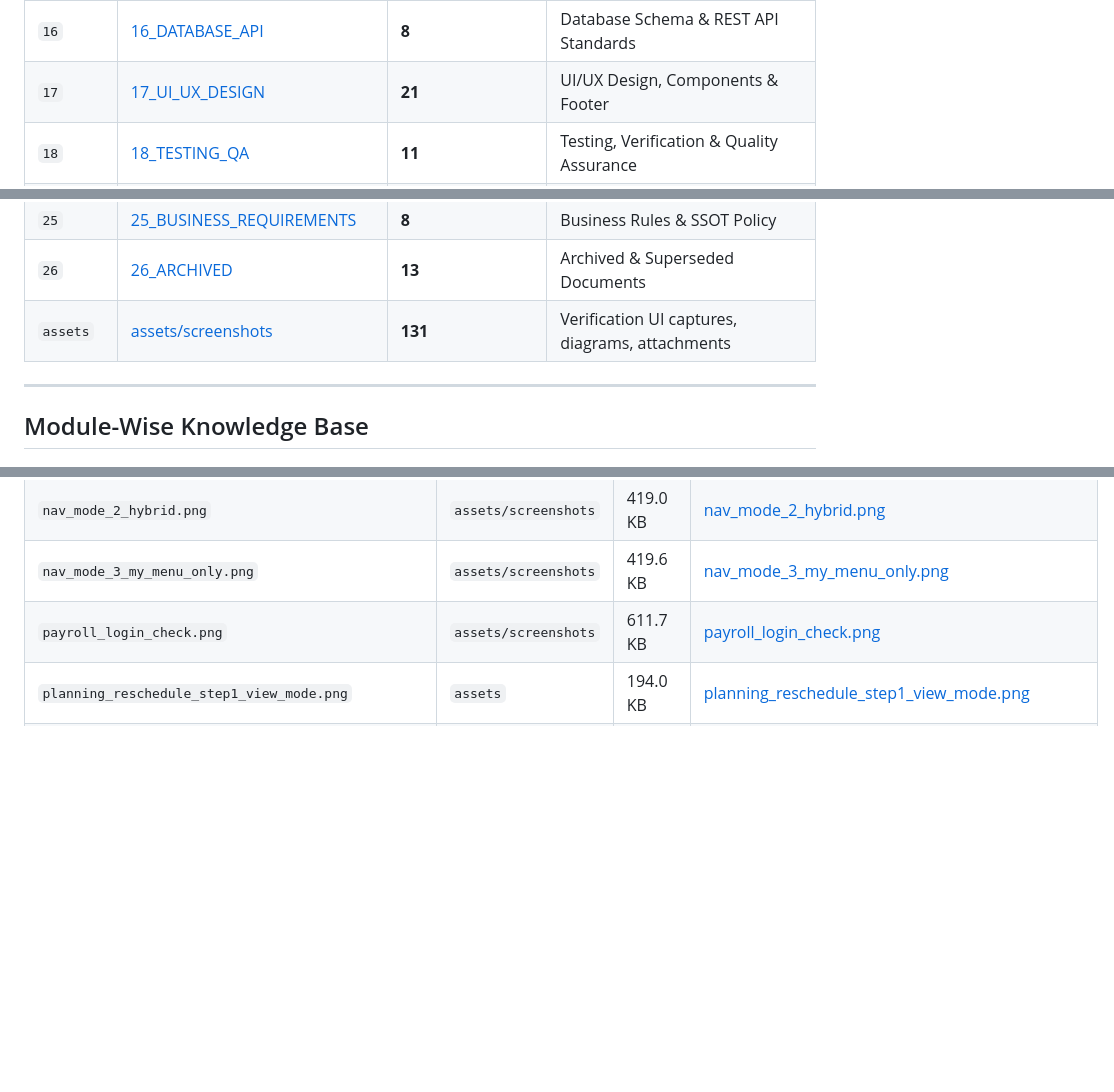
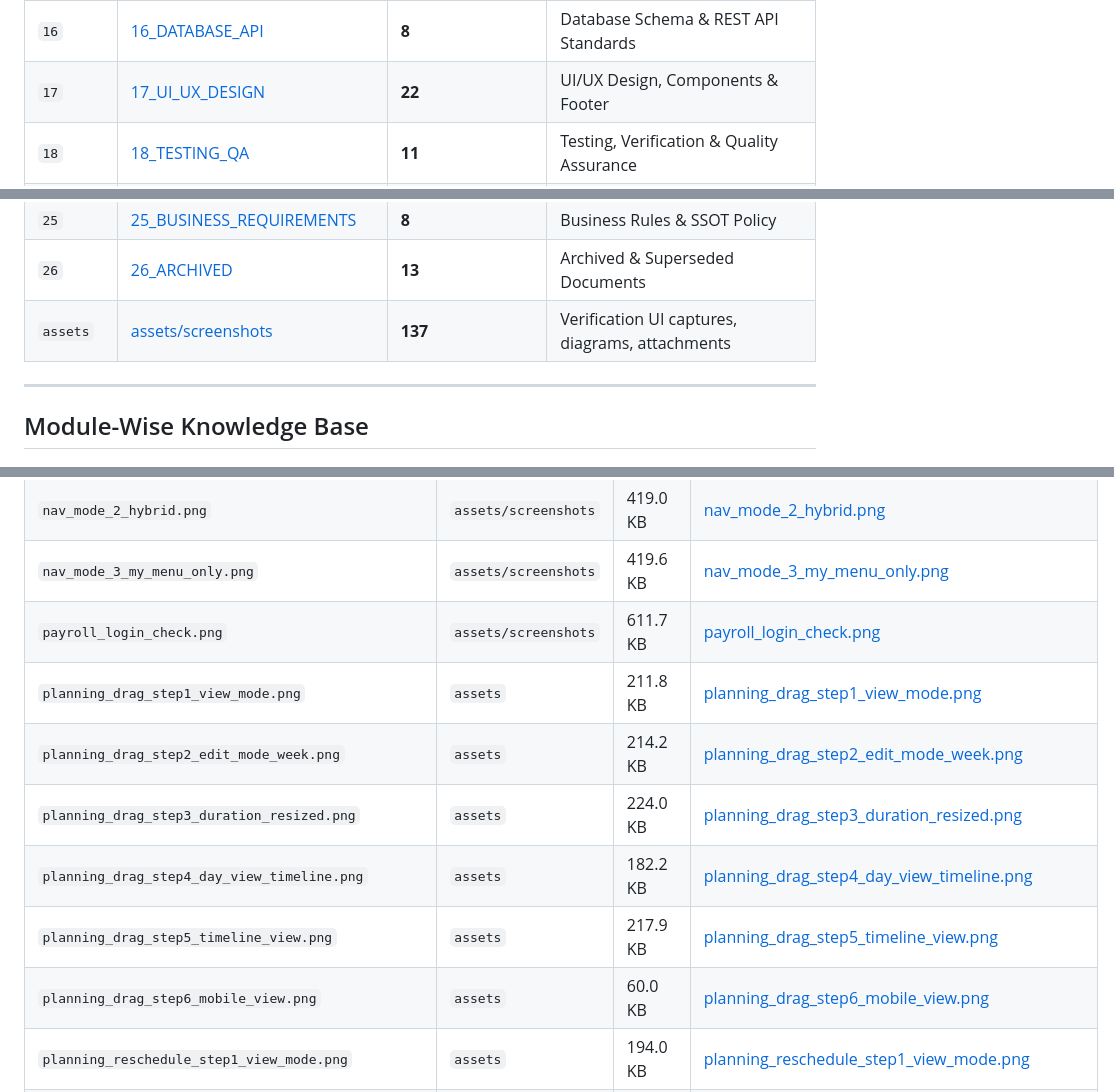
Before and after one commit to smritisystems/PrathamoneAcademy, a Markdown page: docs/DOCUMENTATION_INDEX.md, 3 parts joined by grey strips. Rendered like a GitHub page; blank space fills up the shorter version.

```diff
--- a/docs/DOCUMENTATION_INDEX.md
+++ b/docs/DOCUMENTATION_INDEX.md
@@ -31,7 +31,7 @@
 | `14` | [14_PRINTING_DOCUMENTS](#14_printing_documents) | **13** | Document Generation & Print Engine |
 | `15` | [15_INTEGRATIONS](#15_integrations) | **10** | Integrations, Messaging & Importers |
 | `16` | [16_DATABASE_API](#16_database_api) | **8** | Database Schema & REST API Standards |
-| `17` | [17_UI_UX_DESIGN](#17_ui_ux_design) | **21** | UI/UX Design, Components & Footer |
+| `17` | [17_UI_UX_DESIGN](#17_ui_ux_design) | **22** | UI/UX Design, Components & Footer |
 | `18` | [18_TESTING_QA](#18_testing_qa) | **11** | Testing, Verification & Quality Assurance |
 | `19` | [19_RELEASES_CHANGELOG](#19_releases_changelog) | **13** | Releases, Versioning & Changelogs |
 | `20` | [20_AUDITS_COMPLIANCE](#20_audits_compliance) | **69** | Forensic Audits & Data Health |
@@ -41,7 +41,7 @@
 | `24` | [24_AI_AGENT_KNOWLEDGE](#24_ai_agent_knowledge) | **1** | AI Agent Governance & Prompts |
 | `25` | [25_BUSINESS_REQUIREMENTS](#25_business_requirements) | **8** | Business Rules & SSOT Policy |
 | `26` | [26_ARCHIVED](#26_archived) | **13** | Archived & Superseded Documents |
-| `assets` | [assets/screenshots](#asset-galleries) | **131** | Verification UI captures, diagrams, attachments |
+| `assets` | [assets/screenshots](#asset-galleries) | **137** | Verification UI captures, diagrams, attachments |
 
 ---
 
@@ -683,6 +684,12 @@
 | `nav_mode_2_hybrid.png` | `assets/screenshots` | 419.0 KB | [nav_mode_2_hybrid.png](assets/screenshots/nav_mode_2_hybrid.png) |
 | `nav_mode_3_my_menu_only.png` | `assets/screenshots` | 419.6 KB | [nav_mode_3_my_menu_only.png](assets/screenshots/nav_mode_3_my_menu_only.png) |
 | `payroll_login_check.png` | `assets/screenshots` | 611.7 KB | [payroll_login_check.png](assets/screenshots/payroll_login_check.png) |
+| `planning_drag_step1_view_mode.png` | `assets` | 211.8 KB | [planning_drag_step1_view_mode.png](assets/planning_drag_step1_view_mode.png) |
+| `planning_drag_step2_edit_mode_week.png` | `assets` | 214.2 KB | [planning_drag_step2_edit_mode_week.png](assets/planning_drag_step2_edit_mode_week.png) |
+| `planning_drag_step3_duration_resized.png` | `assets` | 224.0 KB | [planning_drag_step3_duration_resized.png](assets/planning_drag_step3_duration_resized.png) |
+| `planning_drag_step4_day_view_timeline.png` | `assets` | 182.2 KB | [planning_drag_step4_day_view_timeline.png](assets/planning_drag_step4_day_view_timeline.png) |
+| `planning_drag_step5_timeline_view.png` | `assets` | 217.9 KB | [planning_drag_step5_timeline_view.png](assets/planning_drag_step5_timeline_view.png) |
+| `planning_drag_step6_mobile_view.png` | `assets` | 60.0 KB | [planning_drag_step6_mobile_view.png](assets/planning_drag_step6_mobile_view.png) |
 | `planning_reschedule_step1_view_mode.png` | `assets` | 194.0 KB | [planning_reschedule_step1_view_mode.png](assets/planning_reschedule_step1_view_mode.png) |
 | `planning_reschedule_step2_modal_active.png` | `assets` | 202.1 KB | [planning_reschedule_step2_modal_active.png](assets/planning_reschedule_step2_modal_active.png) |
 | `planning_reschedule_step3_card_badge.png` | `assets` | 185.7 KB | [planning_reschedule_step3_card_badge.png](assets/planning_reschedule_step3_card_badge.png) |
```
Also changed, not shown: other parts of docs/DOCUMENTATION_INDEX.md (+3 -2 lines), docs/17_UI_UX_DESIGN/2026-11-17_UI_UX_DESIGN_ACCEPTANCE-REPORT_PLANNING-DRAG-RESCHEDULE-AUDIT_V1.md (added, +94 -0 lines), docs/assets/planning_drag_step1_view_mode.png (added), docs/assets/planning_drag_step2_edit_mode_week.png (added), docs/assets/planning_drag_step3_duration_resized.png (added), docs/assets/planning_drag_step4_day_view_timeline.png (added), docs/assets/planning_drag_step5_timeline_view.png (added), docs/assets/planning_drag_step6_mobile_view.png (added), 9 other files.
